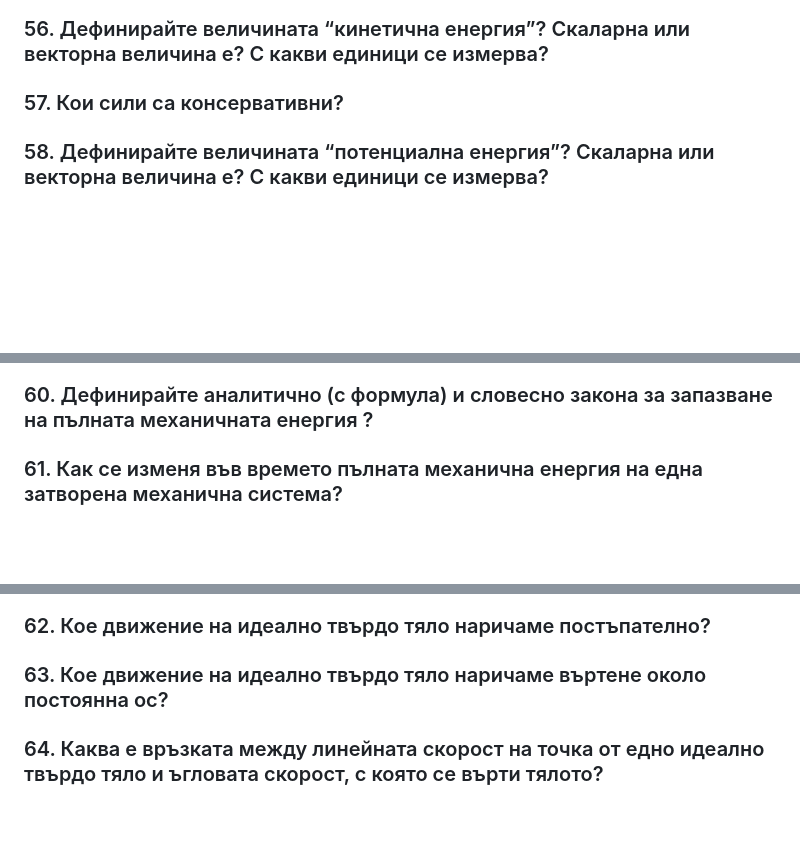
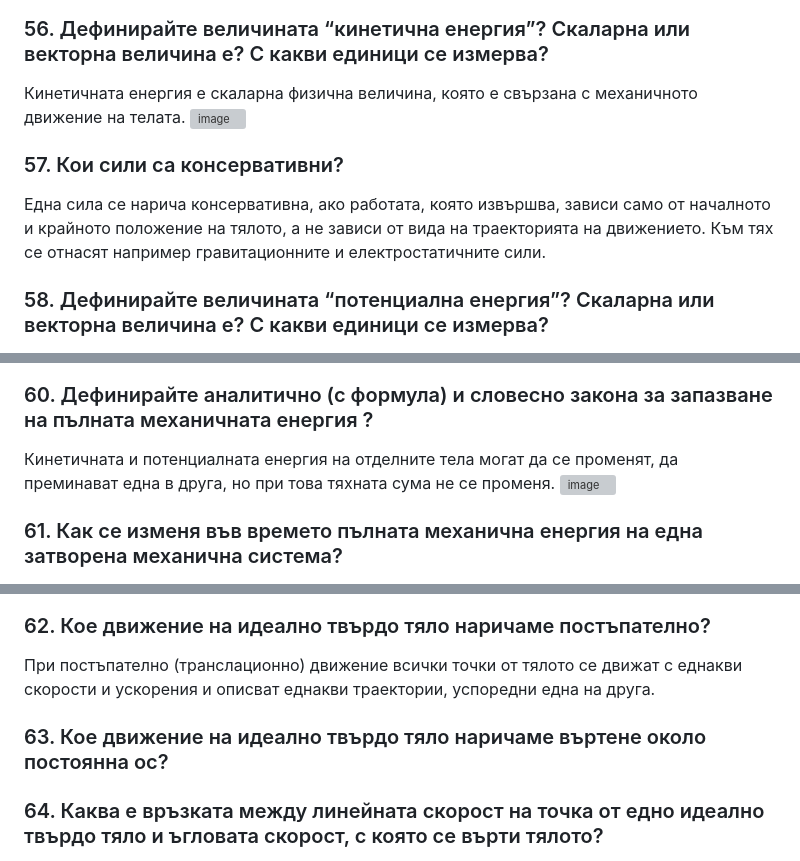
Before and after one commit to yoanaN/TrU, a Markdown page: Physics/Тестови въпроси 1/TQ46-84.md, 3 parts joined by grey strips. Rendered like a GitHub page; blank space fills up the shorter version; grey boxes are pictures that could not be loaded.

```diff
--- a/Physics/Тестови въпроси 1/TQ46-84.md
+++ b/Physics/Тестови въпроси 1/TQ46-84.md
@@ -33,3 +38,6 @@
 ### 56.	Дефинирайте величината “кинетична енергия”? Скаларна или векторна величина е? С какви единици се измерва?
+Кинетичната енергия е скаларна физична величина, която е свързана с механичното движение на телата.
+![image](https://user-images.githubusercontent.com/91801674/215292385-0b6bfdd9-0b10-40f7-a479-242a013d8297.png)
 ### 57.	Кои сили са консервативни?
+Една сила се нарича консервативна, ако работата, която извършва, зависи само от началното и крайното положение на тялото, а не зависи от вида на траекторията на движението. Към тях се отнасят например гравитационните и електростатичните сили.
 ### 58.	Дефинирайте величината “потенциална енергия”? Скаларна или векторна величина е? С какви единици се измерва?
@@ -37,2 +49,5 @@
 ### 60.	Дефинирайте аналитично (с формула) и словесно закона за запазване на пълната механичната енергия ?
+Кинетичната и потенциалната енергия на отделните тела могат да се променят, да преминават една в друга, но при това тяхната сума не се променя.
+![image](https://user-images.githubusercontent.com/91801674/215292503-f8ba1ff0-5456-48cd-899a-2031a8c91b4f.png)
+
 ### 61.	Как се изменя във времето пълната механична енергия на една затворена механична система?
@@ -39,3 +56,5 @@
 ### 62.	Кое движение на идеално твърдо тяло наричаме постъпателно?
+При постъпателно (транслационно) движение всички точки от тялото се движат с еднакви скорости и ускорения и описват еднакви траектории, успоредни една на друга.
 ### 63.	Кое движение на идеално твърдо тяло наричаме въртене около постоянна ос?
+
 ### 64.	Каква е връзката между линейната скорост на точка от едно идеално твърдо тяло и ъгловата скорост, с която се върти тялото?
```
Also changed, not shown: other parts of Physics/Тестови въпроси 1/TQ46-84.md (+33 -1 lines).
